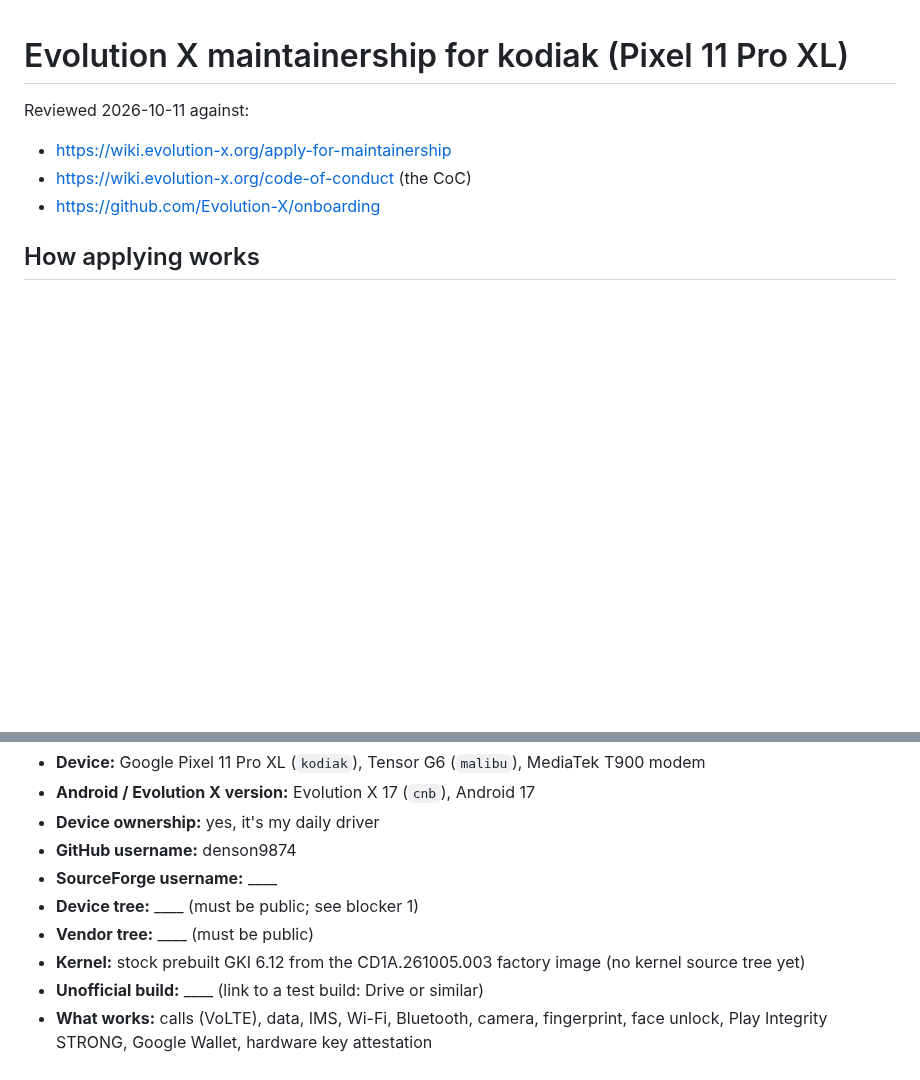
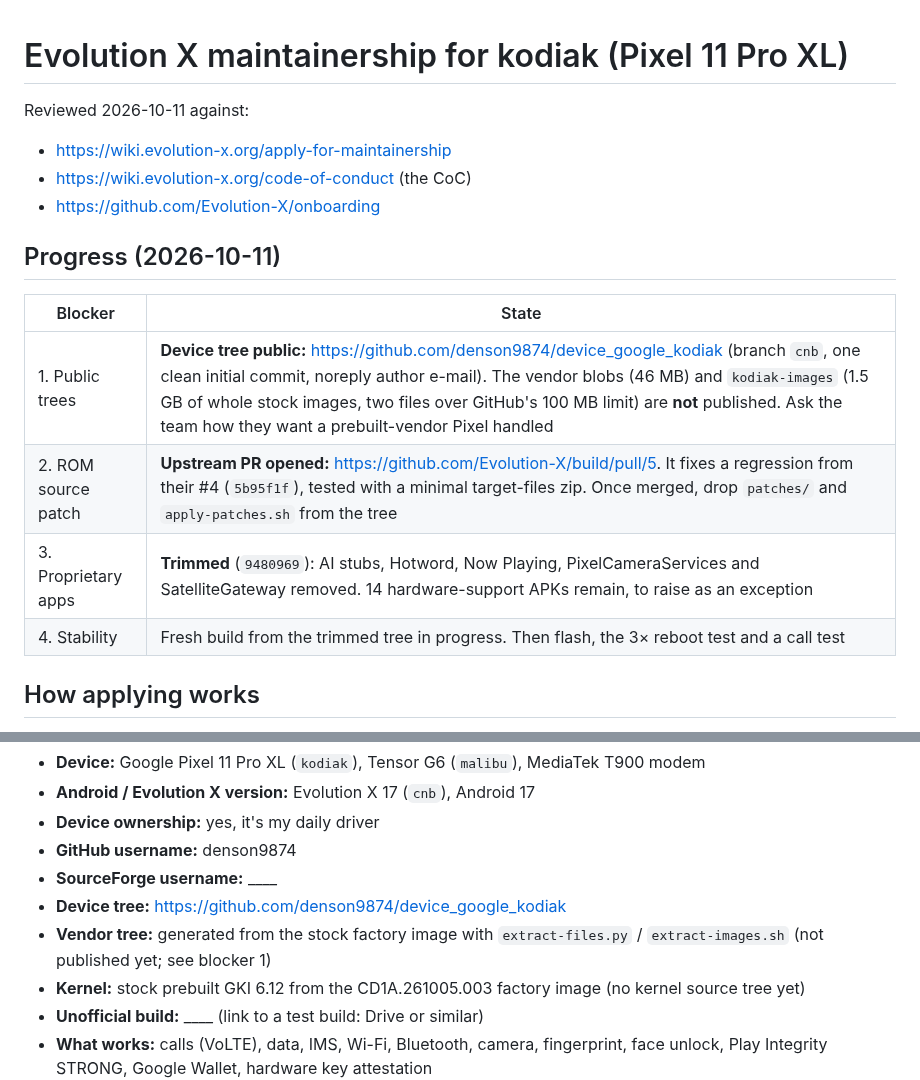
Before and after one commit to denson9874/Denson9874-Device-Central, a Markdown page: evolution-kodiak/MAINTAINERSHIP.md, 2 parts joined by grey strips. Rendered like a GitHub page; blank space fills up the shorter version.

```diff
--- a/evolution-kodiak/MAINTAINERSHIP.md
+++ b/evolution-kodiak/MAINTAINERSHIP.md
@@ -4,6 +4,15 @@ Reviewed 2026-10-11 against:
 - https://wiki.evolution-x.org/apply-for-maintainership
 - https://wiki.evolution-x.org/code-of-conduct (the CoC)
 - https://github.com/Evolution-X/onboarding
+
+## Progress (2026-10-11)
+
+| Blocker | State |
+|---|---|
+| 1. Public trees | **Device tree public:** https://github.com/denson9874/device_google_kodiak (branch `cnb`, one clean initial commit, noreply author e-mail). The vendor blobs (46 MB) and `kodiak-images` (1.5 GB of whole stock images, two files over GitHub's 100 MB limit) are **not** published. Ask the team how they want a prebuilt-vendor Pixel handled |
+| 2. ROM source patch | **Upstream PR opened:** https://github.com/Evolution-X/build/pull/5. It fixes a regression from their #4 (`5b95f1f`), tested with a minimal target-files zip. Once merged, drop `patches/` and `apply-patches.sh` from the tree |
+| 3. Proprietary apps | **Trimmed** (`9480969`): AI stubs, Hotword, Now Playing, PixelCameraServices and SatelliteGateway removed. 14 hardware-support APKs remain, to raise as an exception |
+| 4. Stability | Fresh build from the trimmed tree in progress. Then flash, the 3× reboot test and a call test |
 
 ## How applying works
 
@@ -98,8 +107,8 @@ The bot's exact questions aren't public. These answers cover what the wiki and o
 - **Device ownership:** yes, it's my daily driver
 - **GitHub username:** denson9874
 - **SourceForge username:** ____
-- **Device tree:** ____ (must be public; see blocker 1)
-- **Vendor tree:** ____ (must be public)
+- **Device tree:** https://github.com/denson9874/device_google_kodiak
+- **Vendor tree:** generated from the stock factory image with `extract-files.py` / `extract-images.sh` (not published yet; see blocker 1)
 - **Kernel:** stock prebuilt GKI 6.12 from the CD1A.261005.003 factory image (no kernel source tree yet)
 - **Unofficial build:** ____ (link to a test build: Drive or similar)
 - **What works:** calls (VoLTE), data, IMS, Wi-Fi, Bluetooth, camera, fingerprint, face unlock,
```
Also changed, not shown: evolution-kodiak/HANDOFF.md (+13 -0 lines), evolution-kodiak/upstream/build-releasetools-prebuilt-partitions.md (added, +29 -0 lines).
